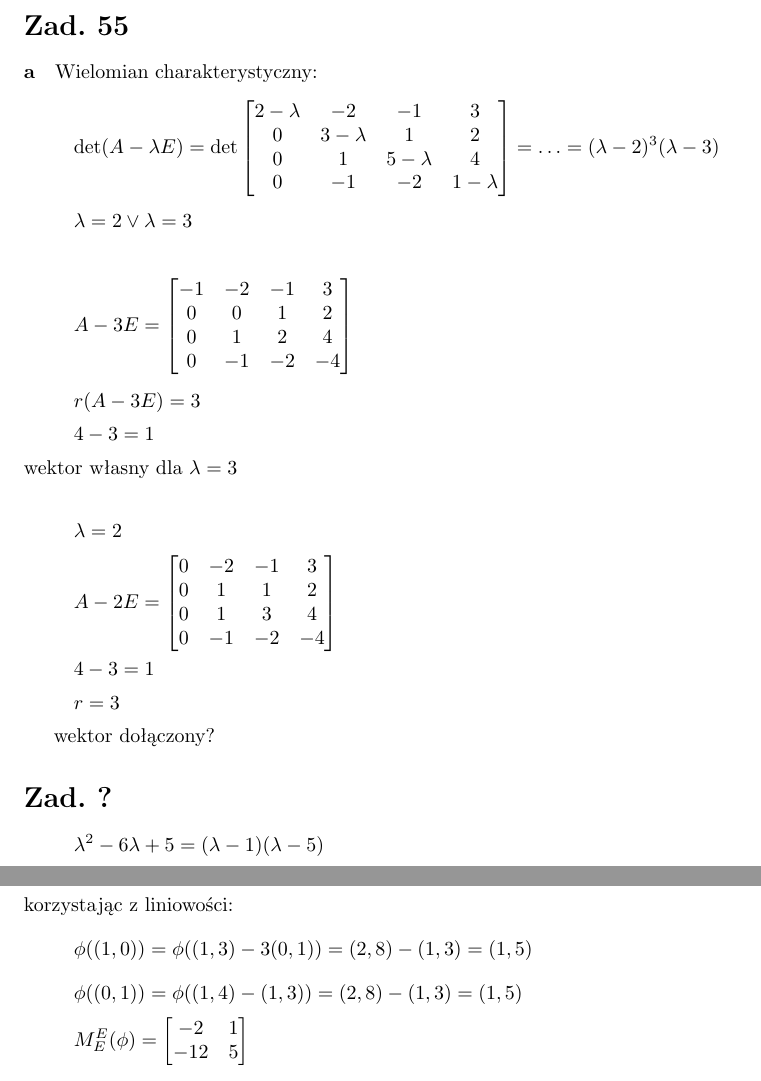
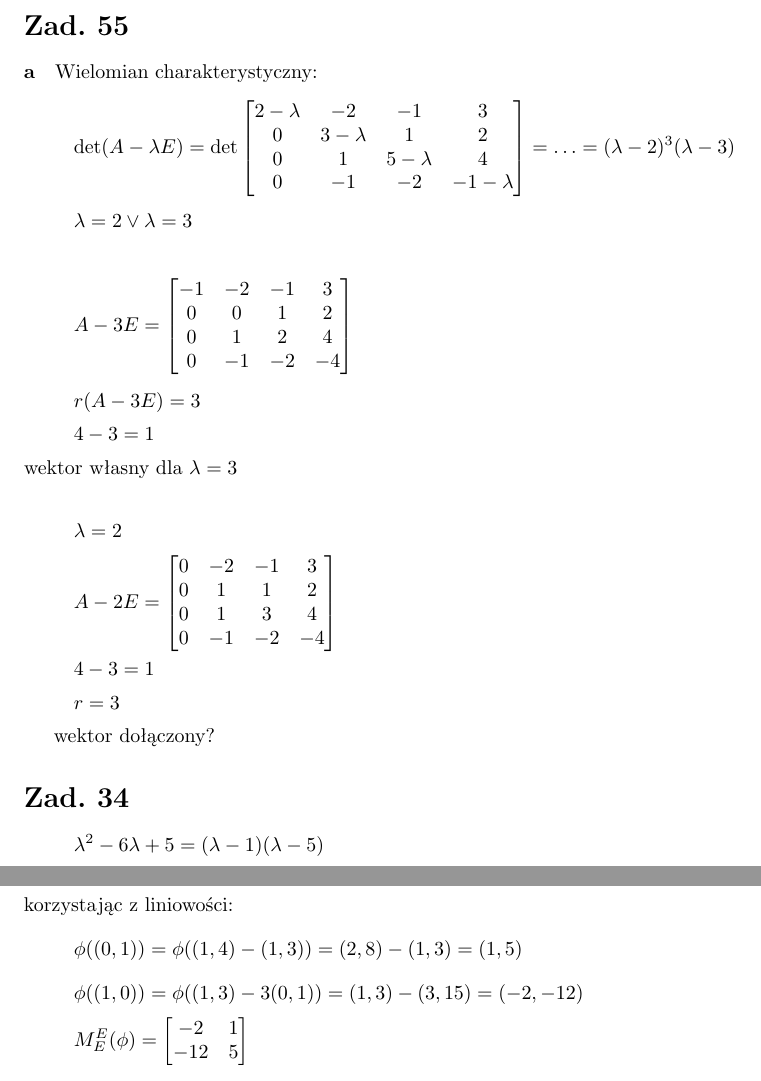
Before and after one commit to pstiasny/EITI-notatki-alin, a LaTeX document (powtorzeniowe.tex): two parts of pages 1 and 2 of 2, joined at a grey line, cut so that both start at the same text. Compiled offline with pdfLaTeX.

Commit message:
Uzupełniony numer zadania, drobne poprawki

```diff
--- a/powtorzeniowe.tex
+++ b/powtorzeniowe.tex
@@ -19,7 +19,7 @@
 		2-\lambda & -2 & -1 & 3\\
 		0 & 3-\lambda & 1 &2 \\
 		0&1 & 5-\lambda & 4 \\
-		0 & -1 & -2 &  1-\lambda
+		0 & -1 & -2 &  -1-\lambda
 		\end{bmatrix} = \ldots = (\lambda-2)^3 (\lambda-3) \]
 	\[ \lambda =2 \lor \lambda = 3 \]
 
@@ -46,7 +46,7 @@
 
 	wektor dołączony?
 
-	\section*{Zad. ?}
+	\section*{Zad. 34}
 	\[ \lambda^2 - 6\lambda + 5 = (\lambda-1)(\lambda-5) \]
 	\[ \lambda = 1 \lor \lambda = 5 \]
 	\[ \begin{bmatrix} 1& 0\\ 0& 5 \end{bmatrix} \]
@@ -87,7 +87,7 @@
 	\[ \phi((1,4)) = (2,8) \]
 	\[ \phi((1,3)) = (1,3) \]
 	korzystając z liniowości:
-	\[ \phi((1,0)) = \phi((1,3)-3(0,1)) =  (2,8)-(1,3) = (1,5) \]
 	\[ \phi((0,1)) = \phi((1,4)-(1,3)) = (2,8)-(1,3) = (1,5) \]
+	\[ \phi((1,0)) = \phi((1,3)-3(0,1)) =  (1,3)-(3,15) = (-2,-12) \]
 	\[ M_E^E (\phi) = \begin{bmatrix} -2 & 1 \\ -12&5 \end{bmatrix} \]
 \end{document}
```
